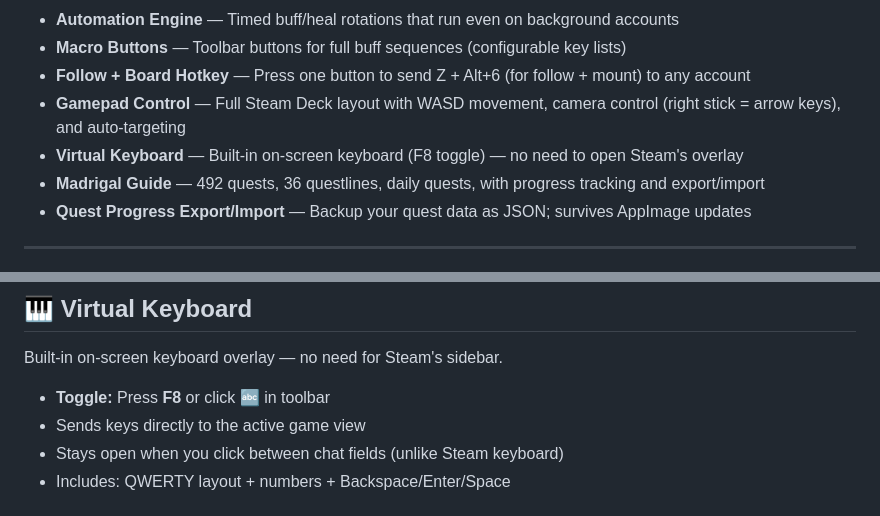
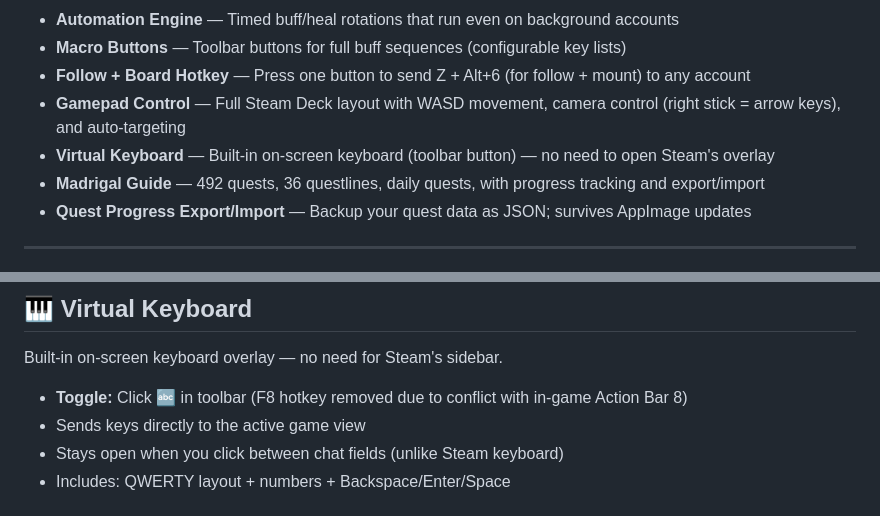
Before and after one commit to AimWald/aimwald-sdf, a Markdown page: README.md, 2 parts joined by grey strips. Drawn GitHub-style.

Commit message:
Docs: Clarify virtual keyboard F8 hotkey removal

```diff
--- a/README.md
+++ b/README.md
@@ -81,7 +81,7 @@ What started as a personal Steam Deck quality-of-life project turned into a full
 - **Macro Buttons** — Toolbar buttons for full buff sequences (configurable key lists)
 - **Follow + Board Hotkey** — Press one button to send Z + Alt+6 (for follow + mount) to any account
 - **Gamepad Control** — Full Steam Deck layout with WASD movement, camera control (right stick = arrow keys), and auto-targeting
-- **Virtual Keyboard** — Built-in on-screen keyboard (F8 toggle) — no need to open Steam's overlay
+- **Virtual Keyboard** — Built-in on-screen keyboard (toolbar button) — no need to open Steam's overlay
 - **Madrigal Guide** — 492 quests, 36 questlines, daily quests, with progress tracking and export/import
 - **Quest Progress Export/Import** — Backup your quest data as JSON; survives AppImage updates
 
@@ -396,7 +396,7 @@ This two-layer system gives you maximum flexibility: the app handles core combat
 
 Built-in on-screen keyboard overlay — no need for Steam's sidebar.
 
-- **Toggle:** Press **F8** or click **🔤** in toolbar
+- **Toggle:** Click **🔤** in toolbar (F8 hotkey removed due to conflict with in-game Action Bar 8)
 - Sends keys directly to the active game view
 - Stays open when you click between chat fields (unlike Steam keyboard)
 - Includes: QWERTY layout + numbers + Backspace/Enter/Space
```
